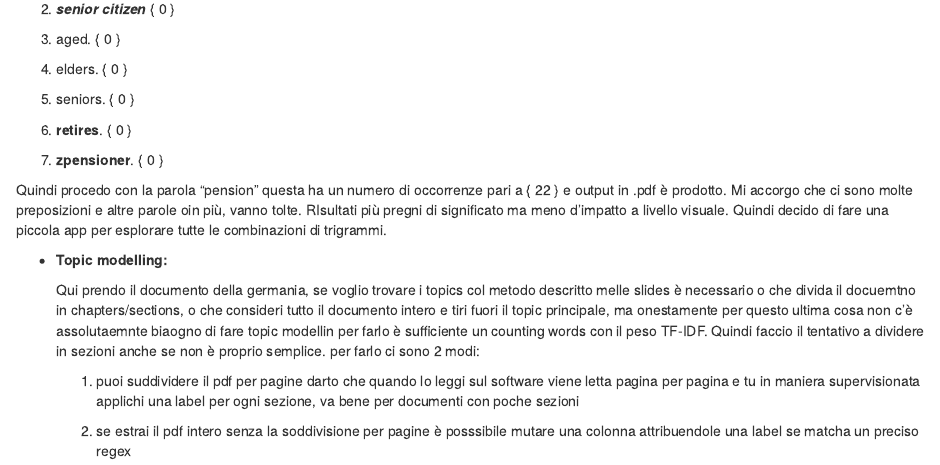
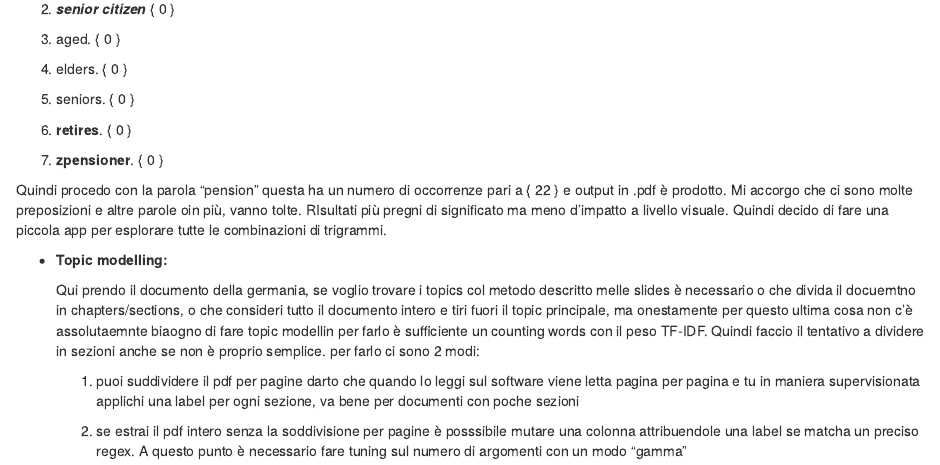
Before and after one commit to NiccoloSalvini/textmining_OI, an R Markdown document (methodology.Rmd): the page in a window 1100 px wide, from 480 px down. Rendered offline with R 4.5, knitr and Pandoc, with nearby package versions.

Commit message:
last commit

```diff
--- a/methodology.Rmd
+++ b/methodology.Rmd
@@ -38,8 +38,8 @@ Quindi procedo con la parola "pension" questa ha un numero di occorrenze pari a
 
     Qui prendo il documento della germania, se voglio trovare i topics col metodo descritto melle slides è necessario o che divida il docuemtno in chapters/sections, o che consideri tutto il documento intero e tiri fuori il topic principale, ma onestamente per questo ultima cosa non c'è assolutaemnte biaogno di fare topic modellin per farlo è sufficiente un counting words con il peso TF-IDF. Quindi faccio il tentativo a dividere in sezioni anche se non è proprio semplice. per farlo ci sono 2 modi:
 
-    1.   puoi suddividere il pdf per pagine darto che quando lo leggi sul software viene letta pagina per pagina e tu in maniera supervisionata applichi una label per ogni sezione, va bene per documenti con poche sezioni
+    1.  puoi suddividere il pdf per pagine darto che quando lo leggi sul software viene letta pagina per pagina e tu in maniera supervisionata applichi una label per ogni sezione, va bene per documenti con poche sezioni
 
-    2.  se estrai il pdf intero senza la soddivisione per pagine è posssibile mutare una colonna attribuendole una label se matcha un preciso regex
+    2.  se estrai il pdf intero senza la soddivisione per pagine è posssibile mutare una colonna attribuendole una label se matcha un preciso regex. A questo punto è necessario fare tuning sul numero di argomenti con un modo "gamma"
 
-        ----
+        ------------------------------------------------------------------------
```
Also changed, not shown: methodology.html (added).
